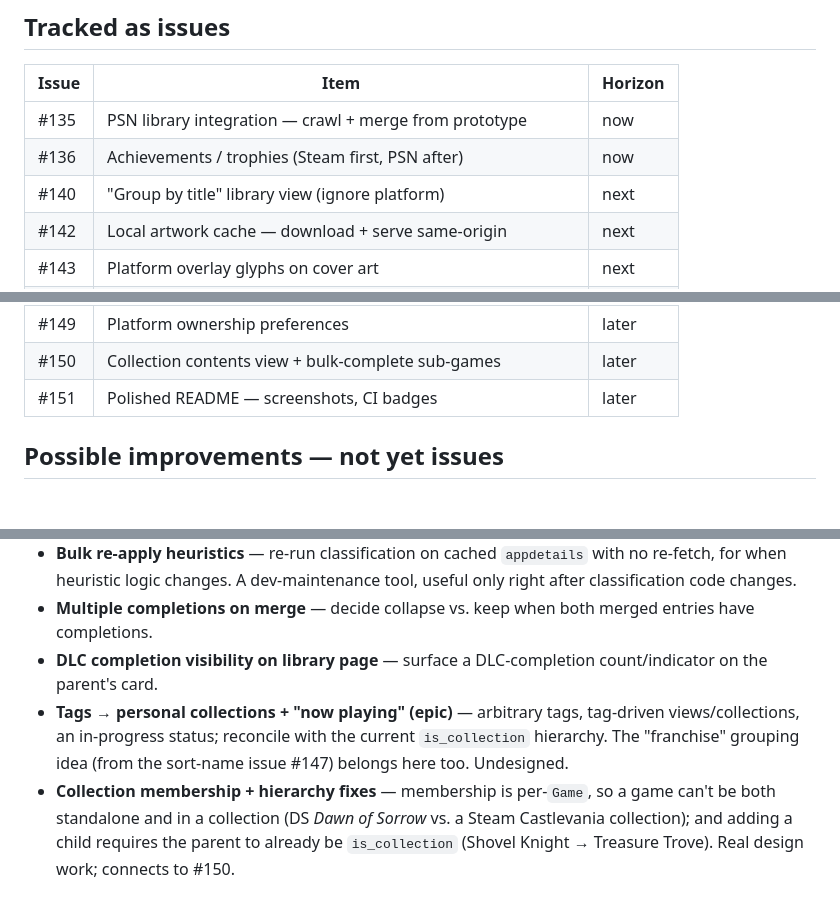
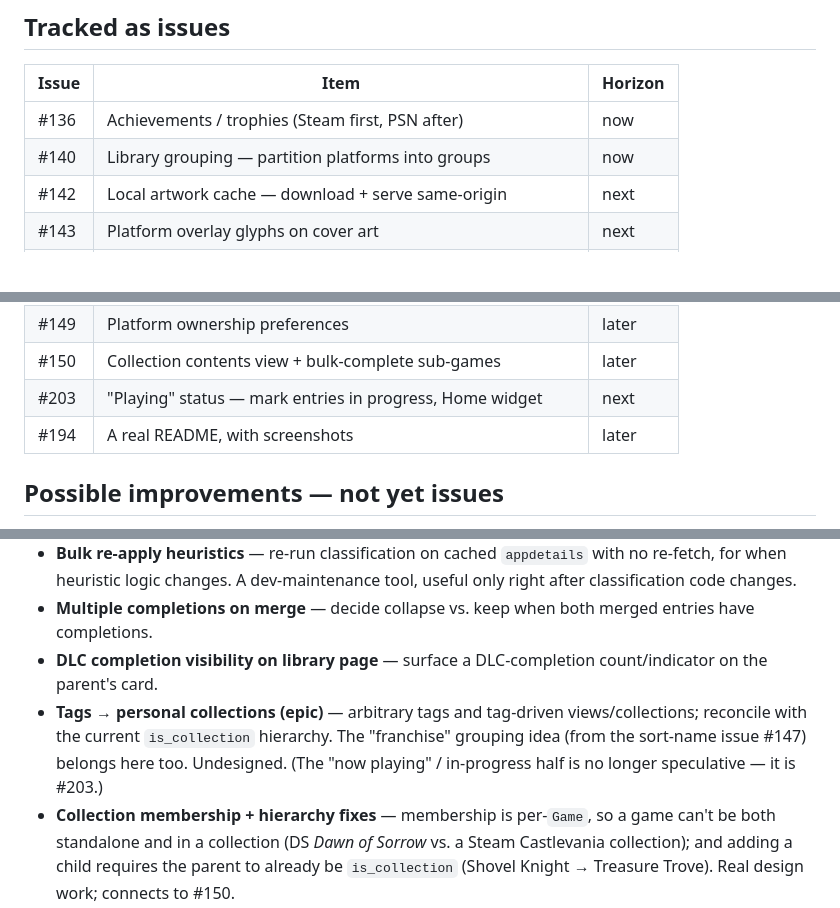
Before and after one commit to barryjj/completed-games-tracker-fastapi, a Markdown page: ROADMAP.md, 3 parts joined by grey strips. Rendered like a GitHub page; blank space fills up the shorter version.

```diff
--- a/ROADMAP.md
+++ b/ROADMAP.md
@@ -8,9 +8,8 @@
 
 | Issue | Item | Horizon |
 |-------|------|---------|
-| #135 | PSN library integration — crawl + merge from prototype | now |
 | #136 | Achievements / trophies (Steam first, PSN after) | now |
-| #140 | "Group by title" library view (ignore platform) | next |
+| #140 | Library grouping — partition platforms into groups | now |
 | #142 | Local artwork cache — download + serve same-origin | next |
 | #143 | Platform overlay glyphs on cover art | next |
 | #144 | Unified confidence-coding box (import + sync match review) | next |
@@ -24,7 +23,8 @@
 | #148 | User-configurable DLC auto-hide keywords | later |
 | #149 | Platform ownership preferences | later |
 | #150 | Collection contents view + bulk-complete sub-games | later |
-| #151 | Polished README — screenshots, CI badges | later |
+| #203 | "Playing" status — mark entries in progress, Home widget | next |
+| #194 | A real README, with screenshots | later |
 
 ## Possible improvements — not yet issues
 
@@ -34,7 +34,7 @@ Speculative or undesigned. Promote one to an issue when it becomes almost-certai
 - **Bulk re-apply heuristics** — re-run classification on cached `appdetails` with no re-fetch, for when heuristic logic changes. A dev-maintenance tool, useful only right after classification code changes.
 - **Multiple completions on merge** — decide collapse vs. keep when both merged entries have completions.
 - **DLC completion visibility on library page** — surface a DLC-completion count/indicator on the parent's card.
-- **Tags → personal collections + "now playing" (epic)** — arbitrary tags, tag-driven views/collections, an in-progress status; reconcile with the current `is_collection` hierarchy. The "franchise" grouping idea (from the sort-name issue #147) belongs here too. Undesigned.
+- **Tags → personal collections (epic)** — arbitrary tags and tag-driven views/collections; reconcile with the current `is_collection` hierarchy. The "franchise" grouping idea (from the sort-name issue #147) belongs here too. Undesigned. (The "now playing" / in-progress half is no longer speculative — it is #203.)
 - **Collection membership + hierarchy fixes** — membership is per-`Game`, so a game can't be both standalone and in a collection (DS *Dawn of Sorrow* vs. a Steam Castlevania collection); and adding a child requires the parent to already be `is_collection` (Shovel Knight → Treasure Trove). Real design work; connects to #150.
 
 ---
```
Also changed, not shown: CLAUDE.md (+9 -1 lines).
